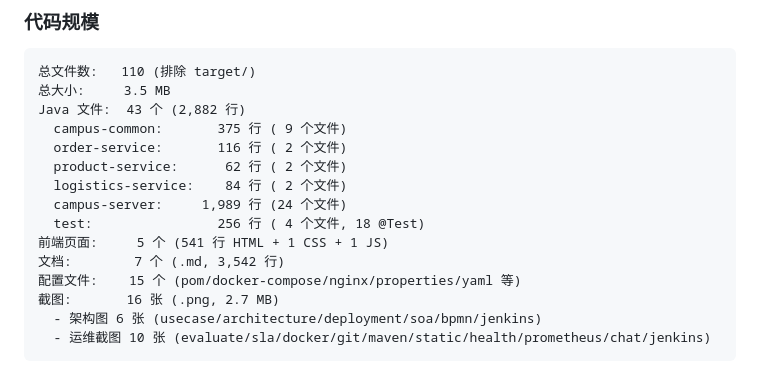
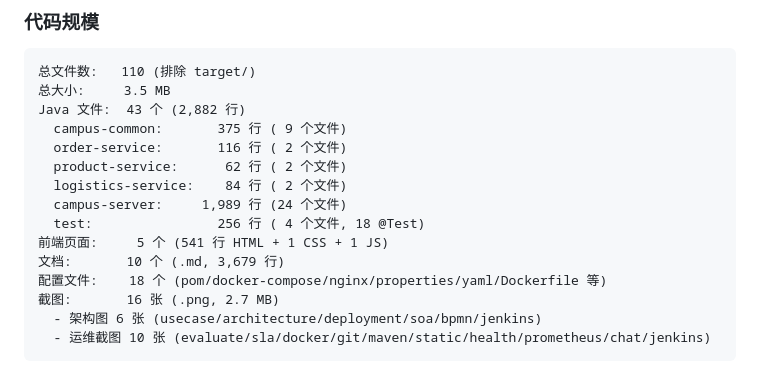
Before and after one commit to 2023111998/agentproject, a Markdown page: CLAUDE.md, the part around the change. Rendered like a GitHub page.

Commit message:
chore: update doc and config counts in CLAUDE.md

```diff
--- a/CLAUDE.md
+++ b/CLAUDE.md
@@ -75,8 +75,8 @@ Java 文件:  43 个 (2,882 行)
   campus-server:     1,989 行 (24 个文件)
   test:                256 行 ( 4 个文件, 18 @Test)
 前端页面:     5 个 (541 行 HTML + 1 CSS + 1 JS)
-文档:        7 个 (.md, 3,542 行)
-配置文件:    15 个 (pom/docker-compose/nginx/properties/yaml 等)
+文档:       10 个 (.md, 3,679 行)
+配置文件:    18 个 (pom/docker-compose/nginx/properties/yaml/Dockerfile 等)
 截图:       16 张 (.png, 2.7 MB)
   - 架构图 6 张 (usecase/architecture/deployment/soa/bpmn/jenkins)
   - 运维截图 10 张 (evaluate/sla/docker/git/maven/static/health/prometheus/chat/jenkins)
```
